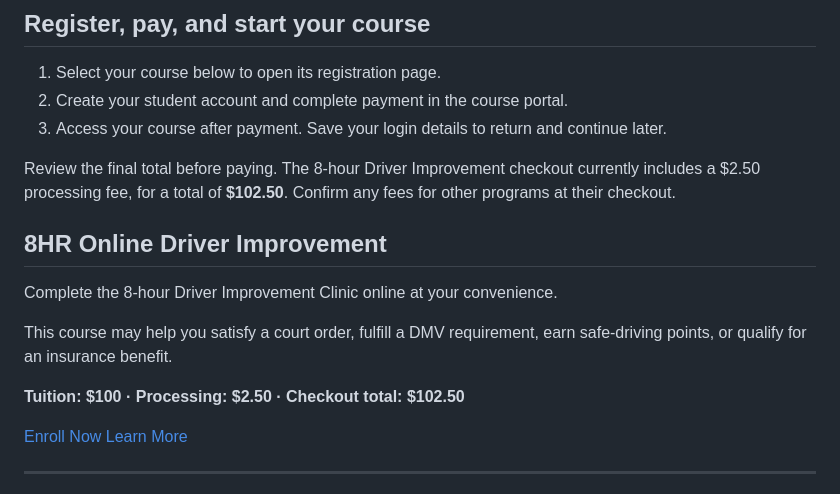
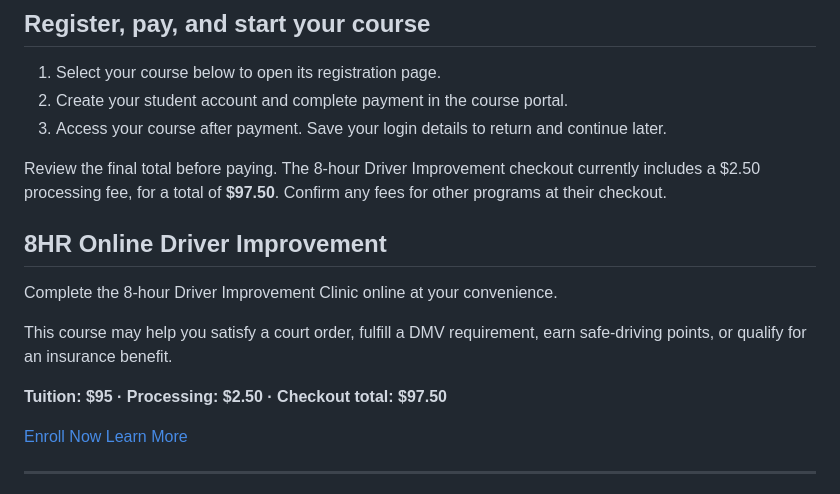
Before and after one commit to abigail-ds/abigail-ds, a Markdown page: content/online-training/2020-04-02-online-training.md, the part around the change. Drawn GitHub-style.

Commit message:
Set online driver improvement tuition to 95 in both languages

```diff
--- a/content/online-training/2020-04-02-online-training.md
+++ b/content/online-training/2020-04-02-online-training.md
@@ -14,7 +14,7 @@ Complete your training online with Abigail's Driving School. Choose the program
 2. Create your student account and complete payment in the course portal.
 3. Access your course after payment. Save your login details to return and continue later.
 
-Review the final total before paying. The 8-hour Driver Improvement checkout currently includes a $2.50 processing fee, for a total of **$102.50**. Confirm any fees for other programs at their checkout.
+Review the final total before paying. The 8-hour Driver Improvement checkout currently includes a $2.50 processing fee, for a total of **$97.50**. Confirm any fees for other programs at their checkout.
 
 ## 8HR Online Driver Improvement
 
@@ -22,7 +22,7 @@ Complete the 8-hour Driver Improvement Clinic online at your convenience.
 
 This course may help you satisfy a court order, fulfill a DMV requirement, earn safe-driving points, or qualify for an insurance benefit.
 
-**Tuition: $100 · Processing: $2.50 · Checkout total: $102.50**
+**Tuition: $95 · Processing: $2.50 · Checkout total: $97.50**
 
 <div class="course-actions"><a class="course-enroll-button" href="https://online.abigailsdrivingschool.com/shop/virginia-driver-improvement-course/?utm_source=abigailsdrivingschool.com&amp;utm_medium=website&amp;utm_campaign=course_catalog&amp;utm_content=driver_improvement">Enroll Now</a> <a class="course-learn-button" href="https://online.abigailsdrivingschool.com/shop/virginia-driver-improvement-course/?utm_source=abigailsdrivingschool.com&amp;utm_medium=website&amp;utm_campaign=course_catalog&amp;utm_content=driver_improvement">Learn More</a></div>
 
```
Also changed, not shown: content/entrenamiento-en-linea/2020-04-02-entrenamiento-en-linea.md (+2 -2 lines).
